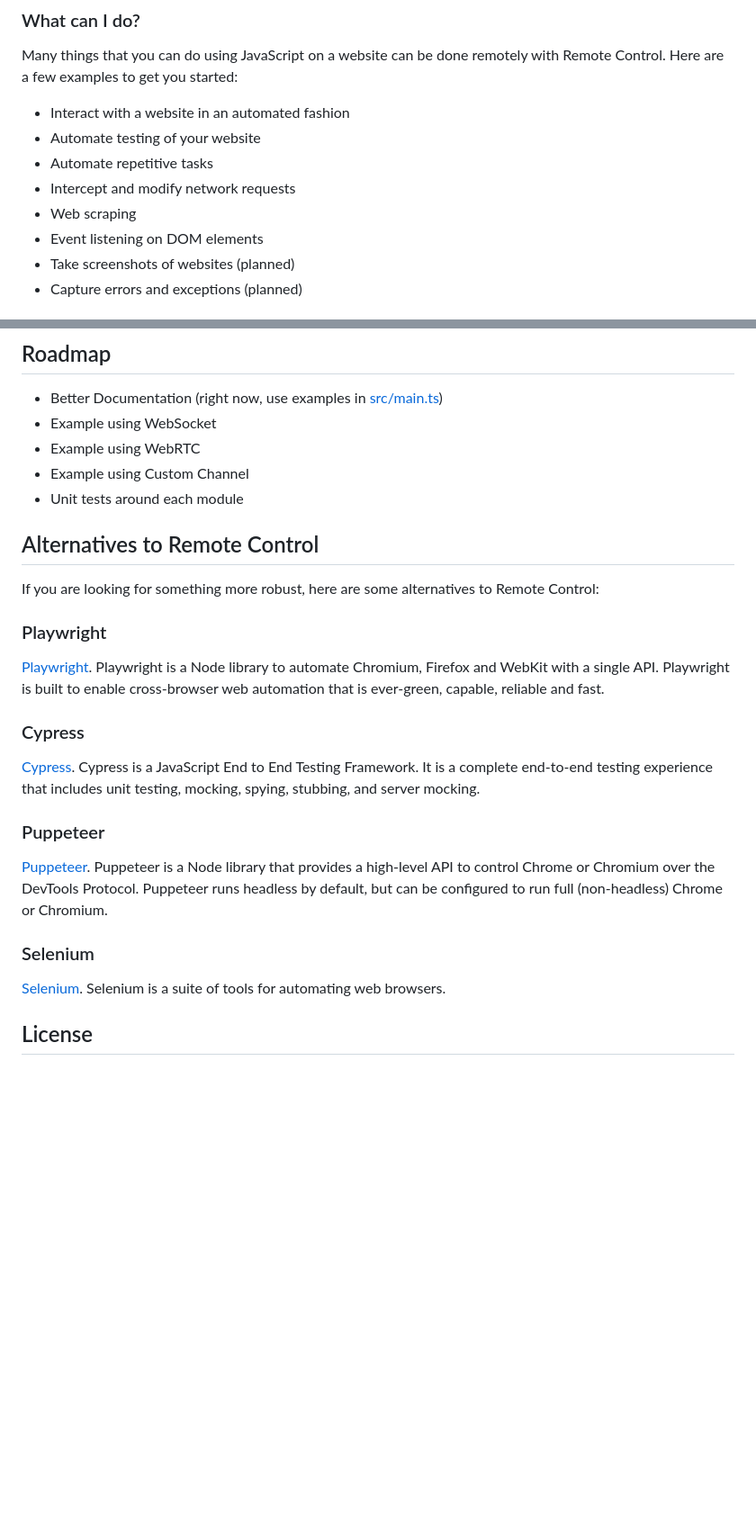
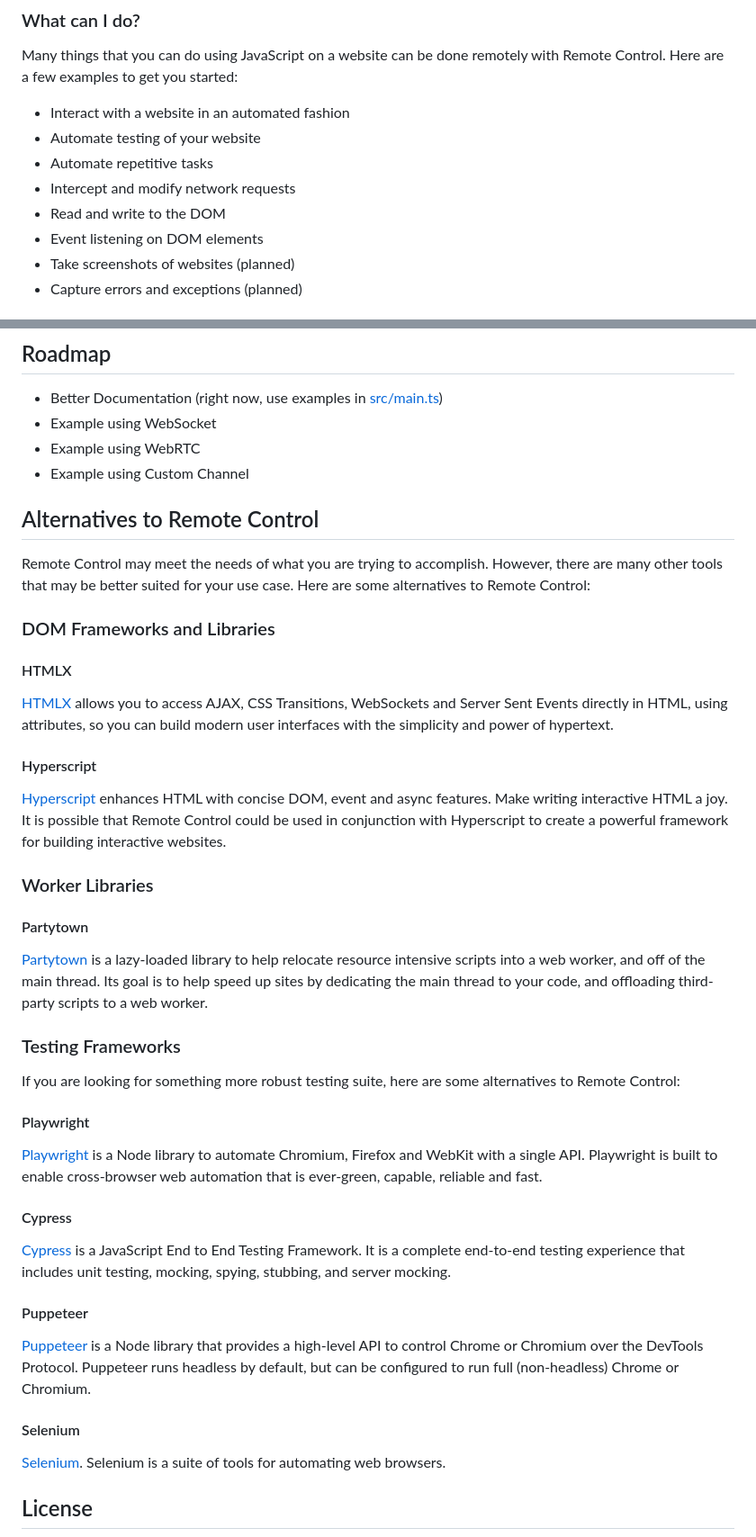
Before and after one commit to mallpopstar/rc, a Markdown page: README.md, 2 parts joined by grey strips. Shown: that part at 90% size. Drawn GitHub-style; blank space fills up the shorter version.

```diff
--- a/README.md
+++ b/README.md
@@ -10,7 +10,7 @@ Many things that you can do using JavaScript on a website can be done remotely w
 - Automate testing of your website
 - Automate repetitive tasks
 - Intercept and modify network requests
-- Web scraping
+- Read and write to the DOM
 - Event listening on DOM elements
 - Take screenshots of websites (planned)
 - Capture errors and exceptions (planned)
@@ -131,25 +131,47 @@ npm run dev
 - Example using WebSocket
 - Example using WebRTC
 - Example using Custom Channel
-- Unit tests around each module
 
 ## Alternatives to Remote Control
 
-If you are looking for something more robust, here are some alternatives to Remote Control:
+Remote Control may meet the needs of what you are trying to accomplish. However, there are many other tools that may be better suited for your use case. Here are some alternatives to Remote Control:
 
-### Playwright
+### DOM Frameworks and Libraries
 
-[Playwright](https://playwright.dev/). Playwright is a Node library to automate Chromium, Firefox and WebKit with a single API. Playwright is built to enable cross-browser web automation that is ever-green, capable, reliable and fast.
+#### HTMLX
 
-### Cypress
+[HTMLX](https://github.com/bigskysoftware/htmx) allows you to access AJAX, CSS Transitions, WebSockets and Server Sent Events directly in HTML, using attributes, so you can build modern user interfaces with the simplicity and power of hypertext.
 
-[Cypress](https://www.cypress.io/). Cypress is a JavaScript End to End Testing Framework. It is a complete end-to-end testing experience that includes unit testing, mocking, spying, stubbing, and server mocking.
+#### Hyperscript
 
-### Puppeteer
+[Hyperscript](https://hyperscript.org/) enhances HTML with concise DOM, event and async features. Make writing interactive HTML a joy. It is possible that Remote Control could be used in conjunction with Hyperscript to create a powerful framework for building interactive websites.
 
-[Puppeteer](https://pptr.dev/). Puppeteer is a Node library that provides a high-level API to control Chrome or Chromium over the DevTools Protocol. Puppeteer runs headless by default, but can be configured to run full (non-headless) Chrome or Chromium.
 
-### Selenium
+### Worker Libraries
+
+#### Partytown
+
+[Partytown](https://partytown.builder.io/) is a lazy-loaded library to help relocate resource intensive scripts into a web worker, and off of the main thread. Its goal is to help speed up sites by dedicating the main thread to your code, and offloading third-party scripts to a web worker.
+
+
+
+### Testing Frameworks
+
+If you are looking for something more robust testing suite, here are some alternatives to Remote Control:
+
+#### Playwright
+
+[Playwright](https://playwright.dev/) is a Node library to automate Chromium, Firefox and WebKit with a single API. Playwright is built to enable cross-browser web automation that is ever-green, capable, reliable and fast.
+
+#### Cypress
+
+[Cypress](https://www.cypress.io/) is a JavaScript End to End Testing Framework. It is a complete end-to-end testing experience that includes unit testing, mocking, spying, stubbing, and server mocking.
+
+#### Puppeteer
+
+[Puppeteer](https://pptr.dev/) is a Node library that provides a high-level API to control Chrome or Chromium over the DevTools Protocol. Puppeteer runs headless by default, but can be configured to run full (non-headless) Chrome or Chromium.
+
+#### Selenium
 
 [Selenium](https://www.selenium.dev/). Selenium is a suite of tools for automating web browsers.
 
```
